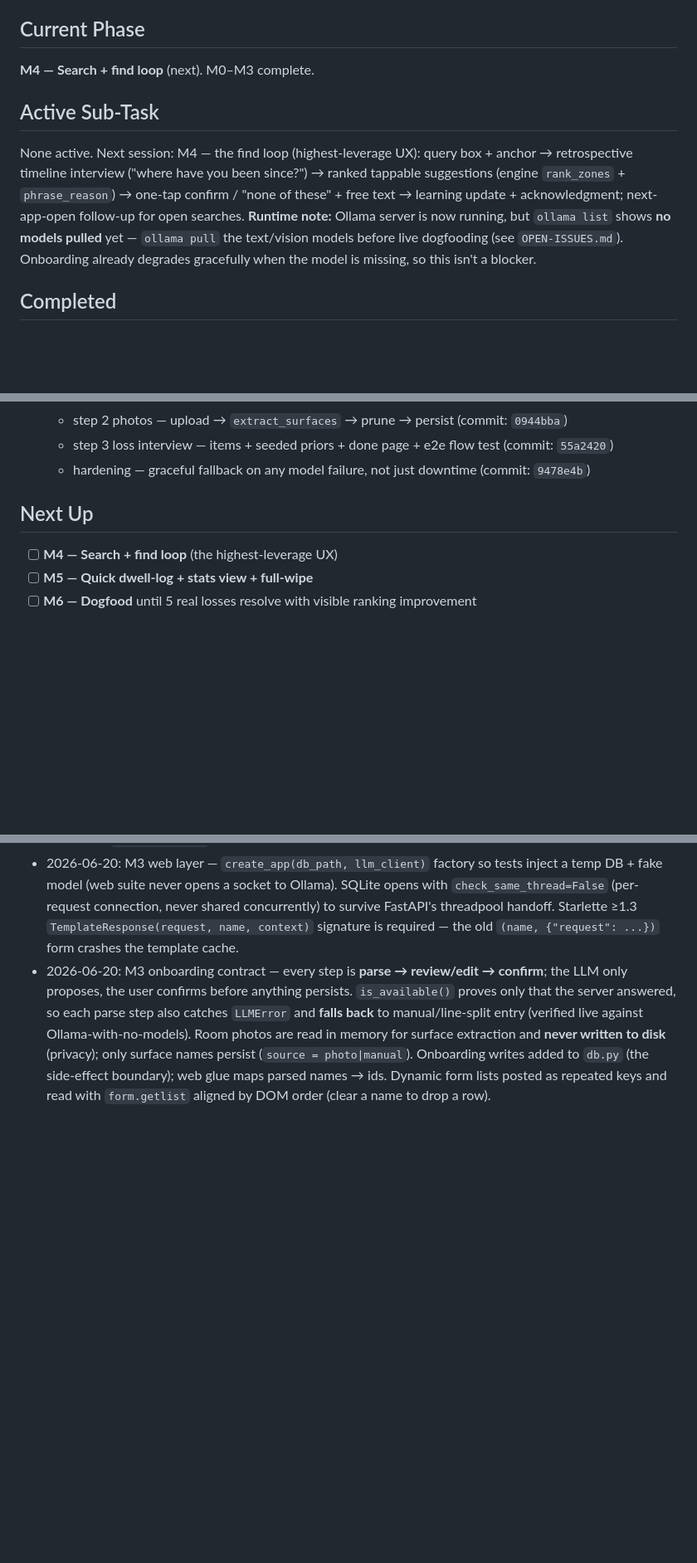
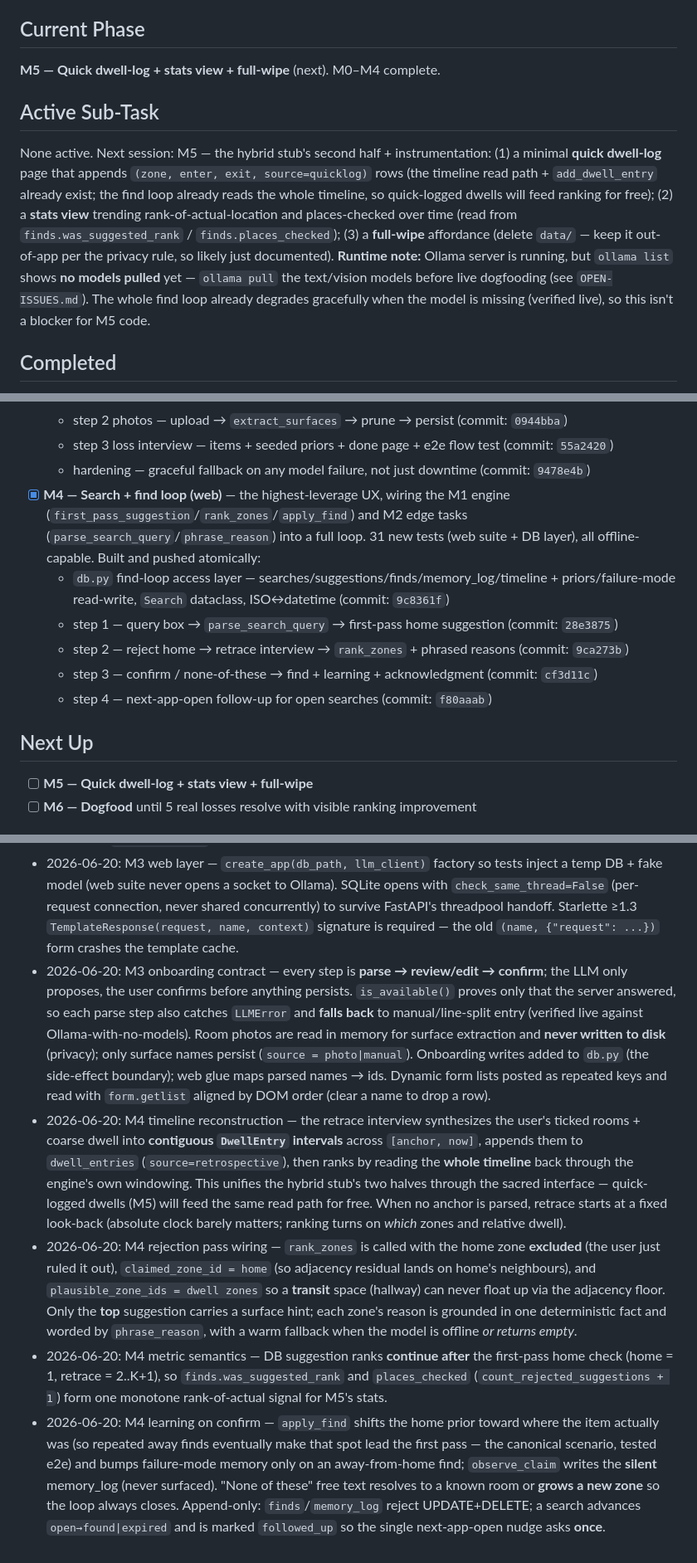
Before and after one commit to dominicgodfrey/wheriz, a Markdown page: MVP-PLAN.md, 3 parts joined by grey strips. Shown at 83% size. Drawn GitHub-style; blank space fills up the shorter version.

Commit message:
[plan] mark M4 (find loop) complete; M5 next; log find-loop design decisions

```diff
--- a/MVP-PLAN.md
+++ b/MVP-PLAN.md
@@ -7,17 +7,21 @@
 
 ## Current Phase
 
-**M4 — Search + find loop** (next). M0–M3 complete.
+**M5 — Quick dwell-log + stats view + full-wipe** (next). M0–M4 complete.
 
 ## Active Sub-Task
 
-None active. Next session: M4 — the find loop (highest-leverage UX): query box + anchor →
-retrospective timeline interview ("where have you been since?") → ranked tappable
-suggestions (engine `rank_zones` + `phrase_reason`) → one-tap confirm / "none of these" +
-free text → learning update + acknowledgment; next-app-open follow-up for open searches.
-**Runtime note:** Ollama server is now running, but `ollama list` shows **no models pulled**
+None active. Next session: M5 — the hybrid stub's second half + instrumentation:
+(1) a minimal **quick dwell-log** page that appends `(zone, enter, exit, source=quicklog)`
+rows (the timeline read path + `add_dwell_entry` already exist; the find loop already reads
+the whole timeline, so quick-logged dwells will feed ranking for free);
+(2) a **stats view** trending rank-of-actual-location and places-checked over time (read
+from `finds.was_suggested_rank` / `finds.places_checked`); (3) a **full-wipe** affordance
+(delete `data/` — keep it out-of-app per the privacy rule, so likely just documented).
+**Runtime note:** Ollama server is running, but `ollama list` shows **no models pulled**
 yet — `ollama pull` the text/vision models before live dogfooding (see `OPEN-ISSUES.md`).
-Onboarding already degrades gracefully when the model is missing, so this isn't a blocker.
+The whole find loop already degrades gracefully when the model is missing (verified live),
+so this isn't a blocker for M5 code.
 
 ## Completed
 
@@ -48,10 +52,19 @@ Onboarding already degrades gracefully when the model is missing, so this isn't
   - step 2 photos — upload → `extract_surfaces` → prune → persist (commit: `0944bba`)
   - step 3 loss interview — items + seeded priors + done page + e2e flow test (commit: `55a2420`)
   - hardening — graceful fallback on any model failure, not just downtime (commit: `9478e4b`)
+- [x] **M4 — Search + find loop (web)** — the highest-leverage UX, wiring the M1 engine
+      (`first_pass_suggestion`/`rank_zones`/`apply_find`) and M2 edge tasks
+      (`parse_search_query`/`phrase_reason`) into a full loop. 31 new tests (web suite +
+      DB layer), all offline-capable. Built and pushed atomically:
+  - `db.py` find-loop access layer — searches/suggestions/finds/memory_log/timeline +
+    priors/failure-mode read-write, `Search` dataclass, ISO↔datetime (commit: `9c8361f`)
+  - step 1 — query box → `parse_search_query` → first-pass home suggestion (commit: `28e3875`)
+  - step 2 — reject home → retrace interview → `rank_zones` + phrased reasons (commit: `9ca273b`)
+  - step 3 — confirm / none-of-these → find + learning + acknowledgment (commit: `cf3d11c`)
+  - step 4 — next-app-open follow-up for open searches (commit: `f80aaab`)
 
 ## Next Up
 
-- [ ] **M4 — Search + find loop** (the highest-leverage UX)
 - [ ] **M5 — Quick dwell-log + stats view + full-wipe**
 - [ ] **M6 — Dogfood** until 5 real losses resolve with visible ranking improvement
 
@@ -121,3 +141,26 @@ _Structural facts only — never real goal/memory/residence content (privacy rul
   names persist (`source = photo|manual`). Onboarding writes added to `db.py` (the side-effect
   boundary); web glue maps parsed names → ids. Dynamic form lists posted as repeated keys and
   read with `form.getlist` aligned by DOM order (clear a name to drop a row).
+- 2026-06-20: M4 timeline reconstruction — the retrace interview synthesizes the user's
+  ticked rooms + coarse dwell into **contiguous `DwellEntry` intervals** across `[anchor, now]`,
+  appends them to `dwell_entries` (`source=retrospective`), then ranks by reading the **whole
+  timeline** back through the engine's own windowing. This unifies the hybrid stub's two halves
+  through the sacred interface — quick-logged dwells (M5) will feed the same read path for free.
+  When no anchor is parsed, retrace starts at a fixed look-back (absolute clock barely matters;
+  ranking turns on *which* zones and relative dwell).
+- 2026-06-20: M4 rejection pass wiring — `rank_zones` is called with the home zone **excluded**
+  (the user just ruled it out), `claimed_zone_id = home` (so adjacency residual lands on home's
+  neighbours), and `plausible_zone_ids = dwell zones` so a **transit** space (hallway) can never
+  float up via the adjacency floor. Only the **top** suggestion carries a surface hint; each
+  zone's reason is grounded in one deterministic fact and worded by `phrase_reason`, with a warm
+  fallback when the model is offline *or returns empty*.
+- 2026-06-20: M4 metric semantics — DB suggestion ranks **continue after** the first-pass home
+  check (home = 1, retrace = 2..K+1), so `finds.was_suggested_rank` and `places_checked`
+  (`count_rejected_suggestions + 1`) form one monotone rank-of-actual signal for M5's stats.
+- 2026-06-20: M4 learning on confirm — `apply_find` shifts the home prior toward where the item
+  actually was (so repeated away finds eventually make that spot lead the first pass — the
+  canonical scenario, tested e2e) and bumps failure-mode memory only on an away-from-home find;
+  `observe_claim` writes the **silent** memory_log (never surfaced). "None of these" free text
+  resolves to a known room or **grows a new zone** so the loop always closes. Append-only:
+  `finds`/`memory_log` reject UPDATE+DELETE; a search advances `open→found|expired` and is
+  marked `followed_up` so the single next-app-open nudge asks **once**.
```
Also changed, not shown: other parts of MVP-PLAN.md (+7 -0 lines).
